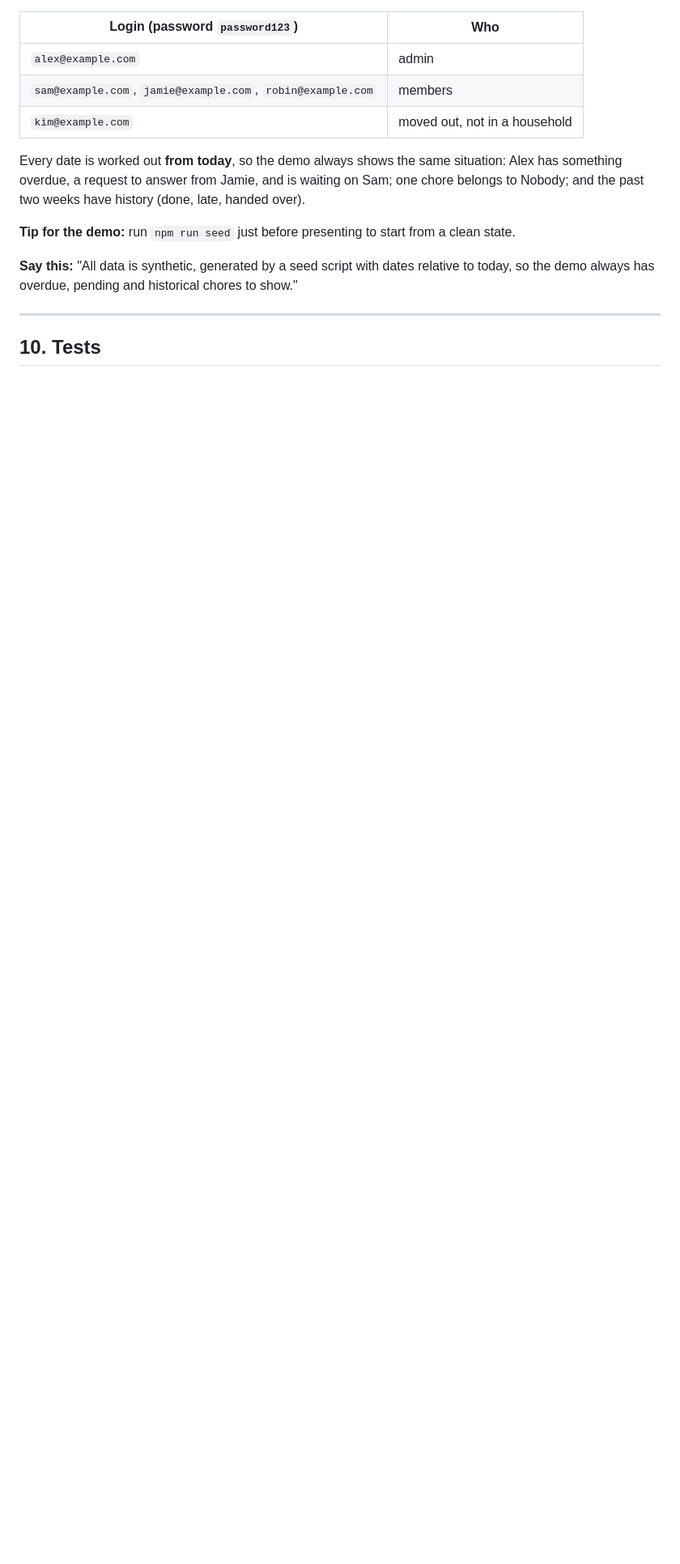
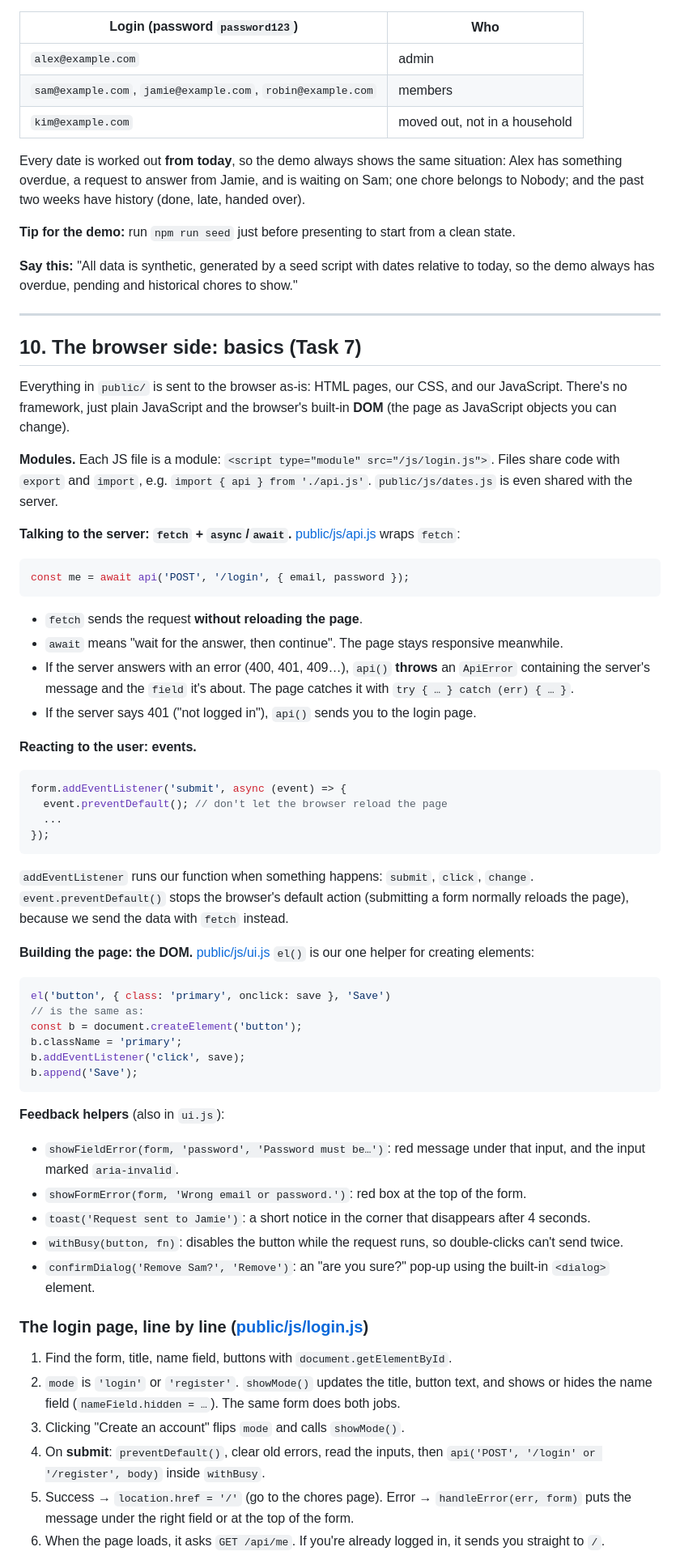
Before and after one commit to SunthornK/TrashTalk, a Markdown page: docs/how-it-works.md, the part around one of its changes. Shown at 81% size. GitHub-like rendering; blank space fills up the shorter version.

Commit message:
docs: study guide for the browser basics and login page

````diff
--- a/docs/how-it-works.md
+++ b/docs/how-it-works.md
@@ -329,4 +329,52 @@ Every date is worked out **from today**, so the demo always shows the same situa
 
 ---
 
-## 10. Tests
+## 10. The browser side: basics (Task 7)
+
+Everything in `public/` is sent to the browser as-is: HTML pages, our CSS, and our JavaScript. There's no framework, just plain JavaScript and the browser's built-in **DOM** (the page as JavaScript objects you can change).
+
+**Modules.** Each JS file is a module: `<script type="module" src="/js/login.js">`. Files share code with `export` and `import`, e.g. `import { api } from './api.js'`. `public/js/dates.js` is even shared with the server.
+
+**Talking to the server: `fetch` + `async`/`await`.** [public/js/api.js](../public/js/api.js) wraps `fetch`:
+```js
+const me = await api('POST', '/login', { email, password });
+```
+- `fetch` sends the request **without reloading the page**.
+- `await` means "wait for the answer, then continue". The page stays responsive meanwhile.
+- If the server answers with an error (400, 401, 409…), `api()` **throws** an `ApiError` containing the server's message and the `field` it's about. The page catches it with `try { … } catch (err) { … }`.
+- If the server says 401 ("not logged in"), `api()` sends you to the login page.
+
+**Reacting to the user: events.**
+```js
+form.addEventListener('submit', async (event) => {
+  event.preventDefault(); // don't let the browser reload the page
+  ...
+});
+```
+`addEventListener` runs our function when something happens: `submit`, `click`, `change`. `event.preventDefault()` stops the browser's default action (submitting a form normally reloads the page), because we send the data with `fetch` instead.
+
+**Building the page: the DOM.** [public/js/ui.js](../public/js/ui.js) `el()` is our one helper for creating elements:
+```js
+el('button', { class: 'primary', onclick: save }, 'Save')
+// is the same as:
+const b = document.createElement('button');
+b.className = 'primary';
+b.addEventListener('click', save);
+b.append('Save');
+```
+
+**Feedback helpers** (also in `ui.js`):
+- `showFieldError(form, 'password', 'Password must be…')`: red message under that input, and the input marked `aria-invalid`.
+- `showFormError(form, 'Wrong email or password.')`: red box at the top of the form.
+- `toast('Request sent to Jamie')`: a short notice in the corner that disappears after 4 seconds.
+- `withBusy(button, fn)`: disables the button while the request runs, so double-clicks can't send twice.
+- `confirmDialog('Remove Sam?', 'Remove')`: an "are you sure?" pop-up using the built-in `<dialog>` element.
+
+### The login page, line by line ([public/js/login.js](../public/js/login.js))
+1. Find the form, title, name field, buttons with `document.getElementById`.
+2. `mode` is `'login'` or `'register'`. `showMode()` updates the title, button text, and shows or hides the name field (`nameField.hidden = …`). The same form does both jobs.
+3. Clicking "Create an account" flips `mode` and calls `showMode()`.
+4. On **submit**: `preventDefault()`, clear old errors, read the inputs, then `api('POST', '/login' or '/register', body)` inside `withBusy`.
+5. Success → `location.href = '/'` (go to the chores page). Error → `handleError(err, form)` puts the message under the right field or at the top of the form.
+6. When the page loads, it asks `GET /api/me`. If you're already logged in, it sends you straight to `/`.
+
````
Also changed, not shown: other parts of docs/how-it-works.md (+11 -0 lines).
